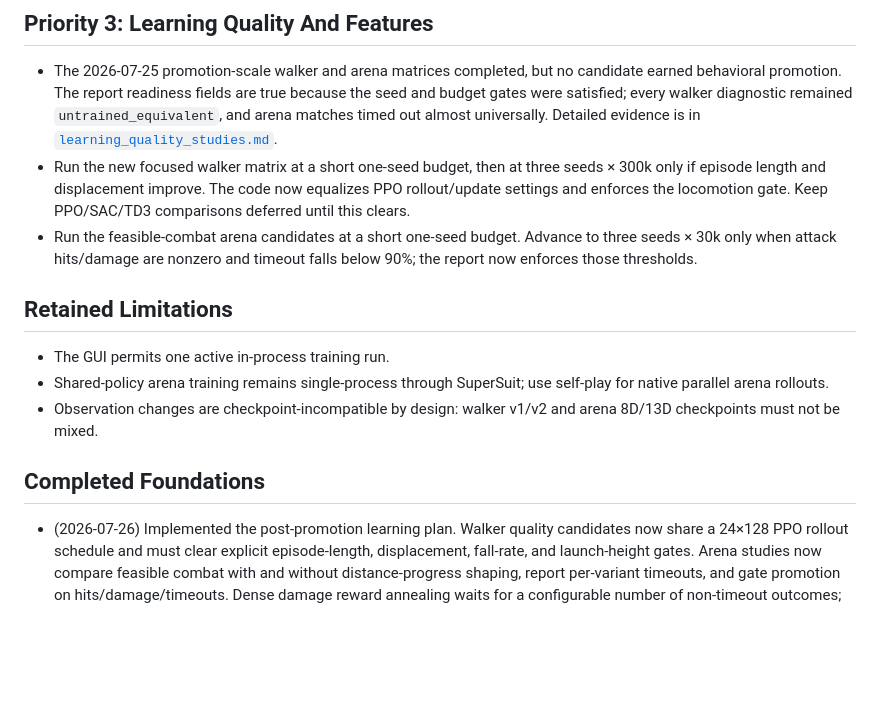
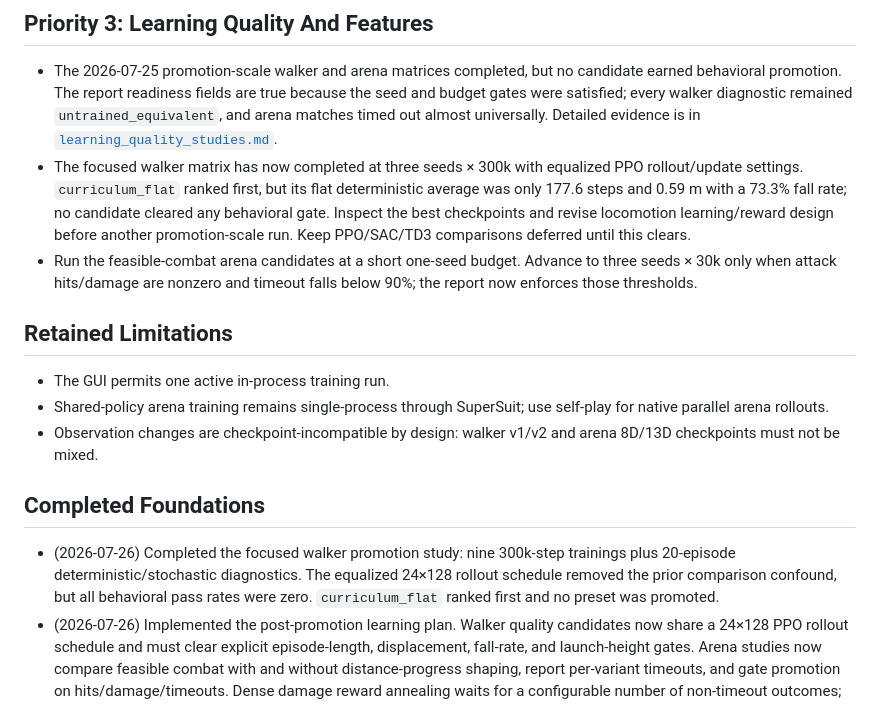
Before and after one commit to sparktron/MLenvironment, a Markdown page: docs/open_items_todo.md, the part around the change. Drawn GitHub-style; blank space fills up the shorter version.

```diff
--- a/docs/open_items_todo.md
+++ b/docs/open_items_todo.md
@@ -21,10 +21,12 @@ the completed summary below so completed work is not presented as pending.
   remained `untrained_equivalent`, and arena matches timed out almost
   universally. Detailed evidence is in
   [`learning_quality_studies.md`](learning_quality_studies.md).
-- Run the new focused walker matrix at a short one-seed budget, then at three
-  seeds × 300k only if episode length and displacement improve. The code now
-  equalizes PPO rollout/update settings and enforces the locomotion gate. Keep
-  PPO/SAC/TD3 comparisons deferred until this clears.
+- The focused walker matrix has now completed at three seeds × 300k with
+  equalized PPO rollout/update settings. `curriculum_flat` ranked first, but
+  its flat deterministic average was only 177.6 steps and 0.59 m with a 73.3%
+  fall rate; no candidate cleared any behavioral gate. Inspect the best
+  checkpoints and revise locomotion learning/reward design before another
+  promotion-scale run. Keep PPO/SAC/TD3 comparisons deferred until this clears.
 - Run the feasible-combat arena candidates at a short one-seed budget. Advance
   to three seeds × 30k only when attack hits/damage are nonzero and timeout
   falls below 90%; the report now enforces those thresholds.
@@ -39,6 +41,11 @@ the completed summary below so completed work is not presented as pending.
 
 ## Completed Foundations
 
+- (2026-07-26) Completed the focused walker promotion study: nine 300k-step
+  trainings plus 20-episode deterministic/stochastic diagnostics. The
+  equalized 24×128 rollout schedule removed the prior comparison confound, but
+  all behavioral pass rates were zero. `curriculum_flat` ranked first and no
+  preset was promoted.
 - (2026-07-26) Implemented the post-promotion learning plan. Walker quality
   candidates now share a 24×128 PPO rollout schedule and must clear explicit
   episode-length, displacement, fall-rate, and launch-height gates. Arena
```
Also changed, not shown: README.md (+7 -0 lines), docs/learning_quality_studies.md (+40 -0 lines).
